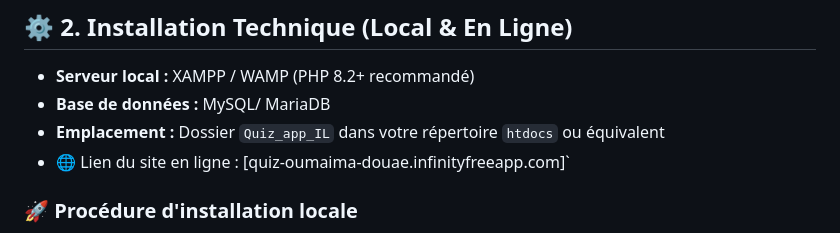
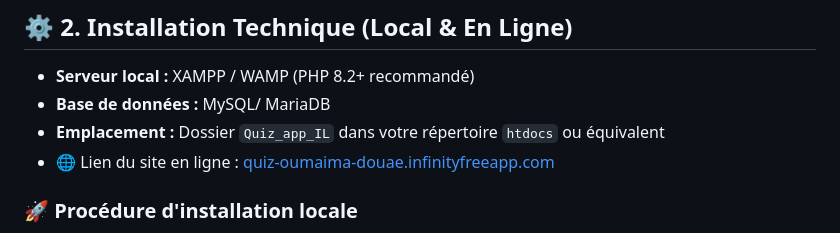
Before and after one commit to oumaima-elmazouny/qrp-quiz-system, a Markdown page: README.md, the part around the change. GitHub-like rendering.

Commit message:
Fix link formatting in README.md

```diff
--- a/README.md
+++ b/README.md
@@ -9,7 +9,7 @@ QRP (Quiz Revision Platform) est une application web Full-Stack interactive. Ell
 * **Serveur local :** XAMPP / WAMP (PHP 8.2+ recommandé)
 * **Base de données :** MySQL/ MariaDB
 * **Emplacement :** Dossier `Quiz_app_IL` dans votre répertoire `htdocs` ou équivalent
-* 🌐 Lien du site en ligne : [quiz-oumaima-douae.infinityfreeapp.com]`
+* 🌐 Lien du site en ligne : [quiz-oumaima-douae.infinityfreeapp.com](http://quiz-oumaima-douae.infinityfreeapp.com)
 
 ### 🚀 Procédure d'installation locale
 1. Importez le fichier SQL fourni dans **phpMyAdmin**.
```
